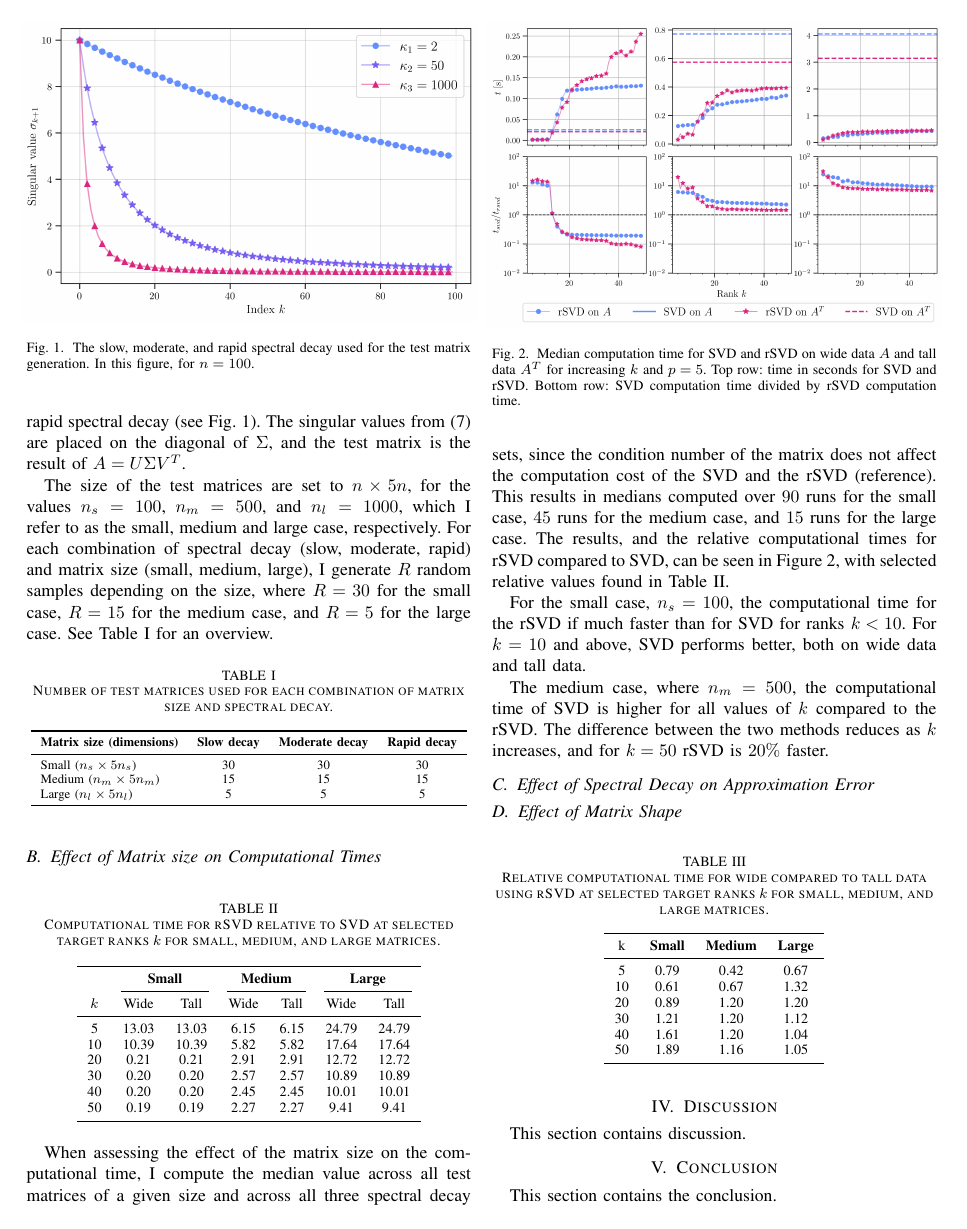
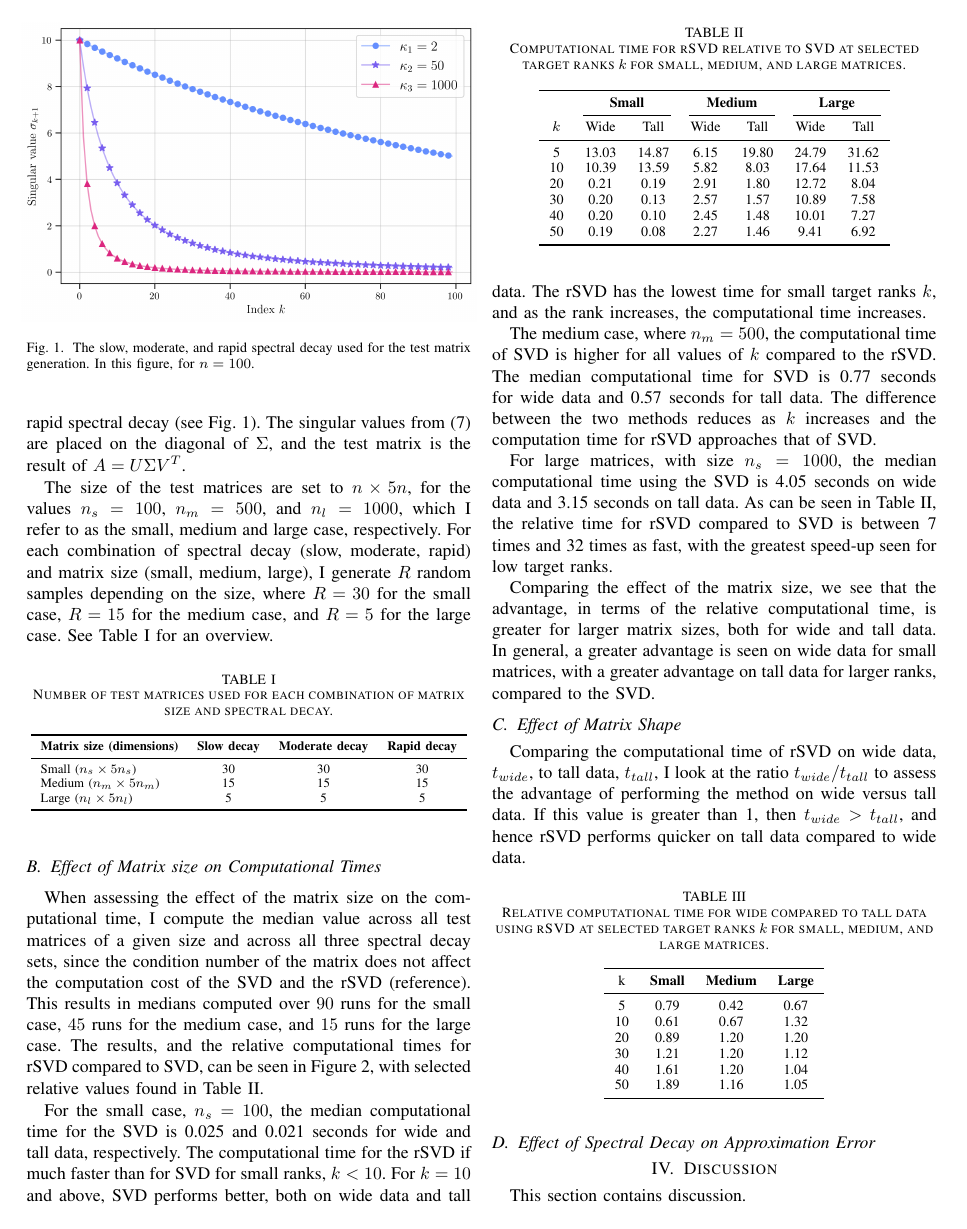
Before and after one commit to EliasSev/randomized-svd-paper, a LaTeX paper (paper/main.tex): page 3 of 5 before the commit and page 3 of 6 after it. Compiled offline with pdfLaTeX; a missing font is replaced by an installed copy or a similar font; a LaTeX package or settings file that is missing is left out.

Commit message:
Results: draft version for subsection 1 and 2

```diff
--- a/paper/main.tex
+++ b/paper/main.tex
@@ -164,3 +167,7 @@ The size of the test matrices are set to $n\times 5n$, for the values $n_s=100$,
+    \label{timeAll}
+\end{figure*}
+
+When assessing the effect of the matrix size on the computational time, I compute the median value across all test matrices of a given size and across all three spectral decay sets, since the condition number of the matrix does not affect the computation cost of the SVD and the rSVD (reference). This results in medians computed over $90$ runs for the small case, $45$ runs for the medium case, and $15$ runs for the large case. The results, and the relative computational times for rSVD compared to SVD, can be seen in Figure~\ref{timeAll}, with selected relative values found in Table~\ref{tab:times_all}.
 
 \begin{table}[ht]
 \centering
@@ -172,25 +179,28 @@ The size of the test matrices are set to $n\times 5n$, for the values $n_s=100$,
     \cmidrule(lr){2-3} \cmidrule(lr){4-5} \cmidrule(lr){6-7}
     \textbf{$k$} & Wide & Tall & Wide & Tall & Wide & Tall \\
     \midrule
-    5  & 13.03 & 13.03 & 6.15 & 6.15 & 24.79 & 24.79 \\
-    10 & 10.39 & 10.39 & 5.82 & 5.82 & 17.64 & 17.64 \\
-    20 & 0.21 & 0.21 & 2.91 & 2.91 & 12.72 & 12.72 \\
-    30 & 0.20 & 0.20 & 2.57 & 2.57 & 10.89 & 10.89 \\
-    40 & 0.20 & 0.20 & 2.45 & 2.45 & 10.01 & 10.01 \\
-    50 & 0.19 & 0.19 & 2.27 & 2.27 & 9.41 & 9.41 \\
+    5  & 13.03 & 14.87 & 6.15 & 19.80 & 24.79 & 31.62 \\
+    10 & 10.39 & 13.59 & 5.82 & 8.03 & 17.64 & 11.53 \\
+    20 & 0.21 & 0.19 & 2.91 & 1.80 & 12.72 & 8.04 \\
+    30 & 0.20 & 0.13 & 2.57 & 1.57 & 10.89 & 7.58 \\
+    40 & 0.20 & 0.10 & 2.45 & 1.48 & 10.01 & 7.27 \\
+    50 & 0.19 & 0.08 & 2.27 & 1.46 & 9.41 & 6.92 \\
     \bottomrule
 \end{tabular}
 \end{table}
 
-When assessing the effect of the matrix size on the computational time, I compute the median value across all test matrices of a given size and across all three spectral decay sets, since the condition number of the matrix does not affect the computation cost of the SVD and the rSVD (reference). This results in medians computed over $90$ runs for the small case, $45$ runs for the medium case, and $15$ runs for the large case. The results, and the relative computational times for rSVD compared to SVD, can be seen in Figure~\ref{timeAll}, with selected relative values found in Table~\ref{tab:times_all}.
+For the small case, $n_s=100$, the median computational time for the SVD is 0.025 and 0.021 seconds for wide and tall data, respectively. The computational time for the rSVD if much faster than for SVD for small ranks, $k<10$. For $k=10$ and above, SVD performs better, both on wide data and tall data. The rSVD has the lowest time for small target ranks $k$, and as the rank increases, the computational time increases.
 
-For the small case, $n_s=100$, the computational time for the rSVD if much faster than for SVD for ranks $k<10$. For $k=10$ and above, SVD performs better, both on wide data and tall data.
+The medium case, where $n_m=500$, the computational time of SVD is higher for all values of $k$ compared to the rSVD. The median computational time for SVD is 0.77 seconds for wide data and 0.57 seconds for tall data. The difference between the two methods reduces as $k$ increases and the computation time for rSVD approaches that of SVD.
 
-The medium case, where $n_m=500$, the computational time of SVD is higher for all values of $k$ compared to the rSVD. The difference between the two methods reduces as $k$ increases, and for $k=50$ rSVD is $20\%$ faster.
+For large matrices, with size $n_s = 1000$, the median computational time using the SVD is 4.05 seconds on wide data and 3.15 seconds on tall data. As can be seen in Table~\ref{tab:times_all}, the relative time for rSVD compared to SVD is between 7 times and 32 times as fast, with the greatest speed-up seen for low target ranks.
 
-\subsection{Effect of Spectral Decay on Approximation Error}
+Comparing the effect of the matrix size, we see that the advantage, in terms of the relative computational time, is greater for larger matrix sizes, both for wide and tall data. In general, a greater advantage is seen on wide data for small matrices, with a greater advantage on tall data for larger ranks, compared to the SVD.
+
 
 \subsection{Effect of Matrix Shape}
+
+Comparing the computational time of rSVD on wide data, $t_{wide}$, to tall data, $t_{tall}$, I look at the ratio $t_{wide} / t_{tall}$ to assess the advantage of performing the method on wide versus tall data. If this value is greater than 1, then $t_{wide} > t_{tall}$, and hence rSVD performs quicker on tall data compared to wide data.
 
 \begin{table}[ht]
 \centering
@@ -210,11 +220,9 @@ The medium case, where $n_m=500$, the computational time of SVD is higher for al
 \end{tabular}
 \end{table}
 
-\begin{figure}[tbp]
-    \centerline{\includegraphics[width=0.5\textwidth]{timing_all.png}}
-    \caption{Median computation time for SVD and rSVD on wide data $A$ and tall data $A^T$ for increasing $k$ and $p=5$. Top row: time in seconds for SVD and rSVD. Bottom row: SVD computation time divided by rSVD computation time.}
-    \label{timeAll}
-\end{figure}
+
+\subsection{Effect of Spectral Decay on Approximation Error}
+
 
 \begin{figure*}[tbp]
     \centerline{\includegraphics[width=\textwidth]{wide_versus_tall.png}}
```
Also changed, not shown: paper/references.bib (+13 -2 lines), paper/main.tex (5 more changed lines).
